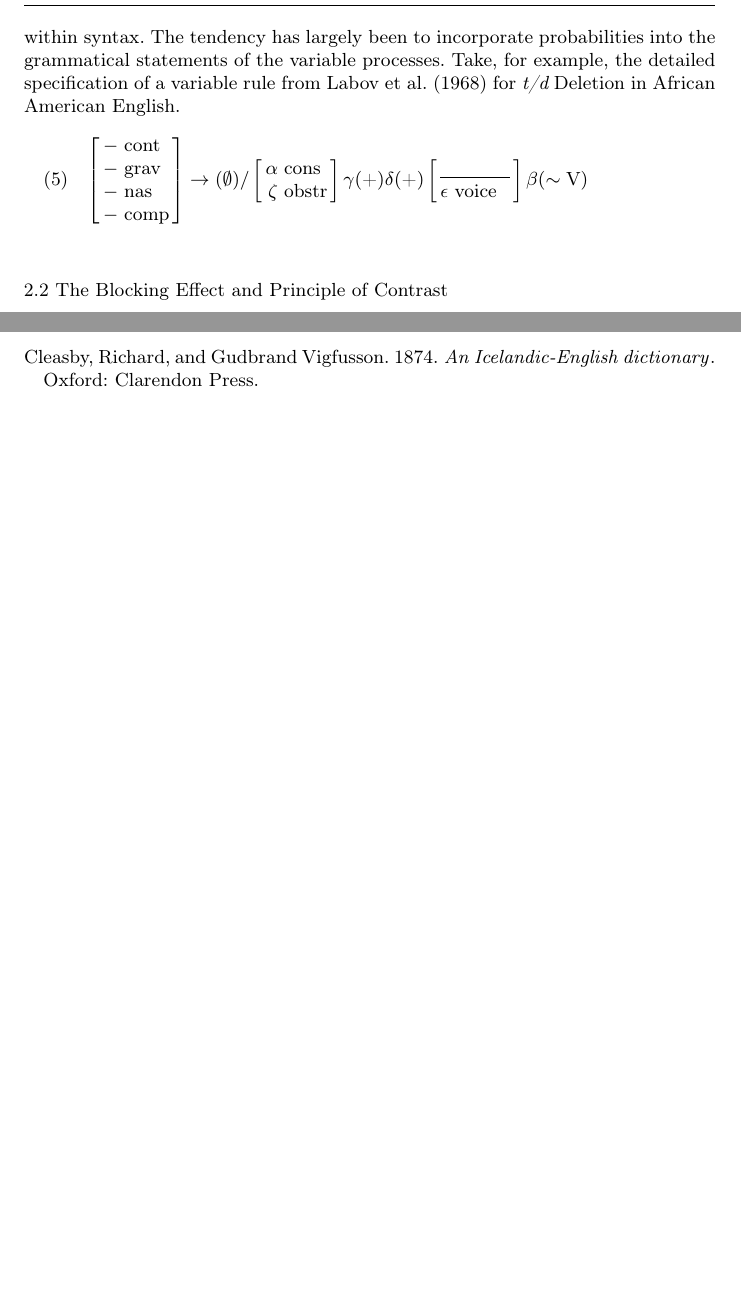
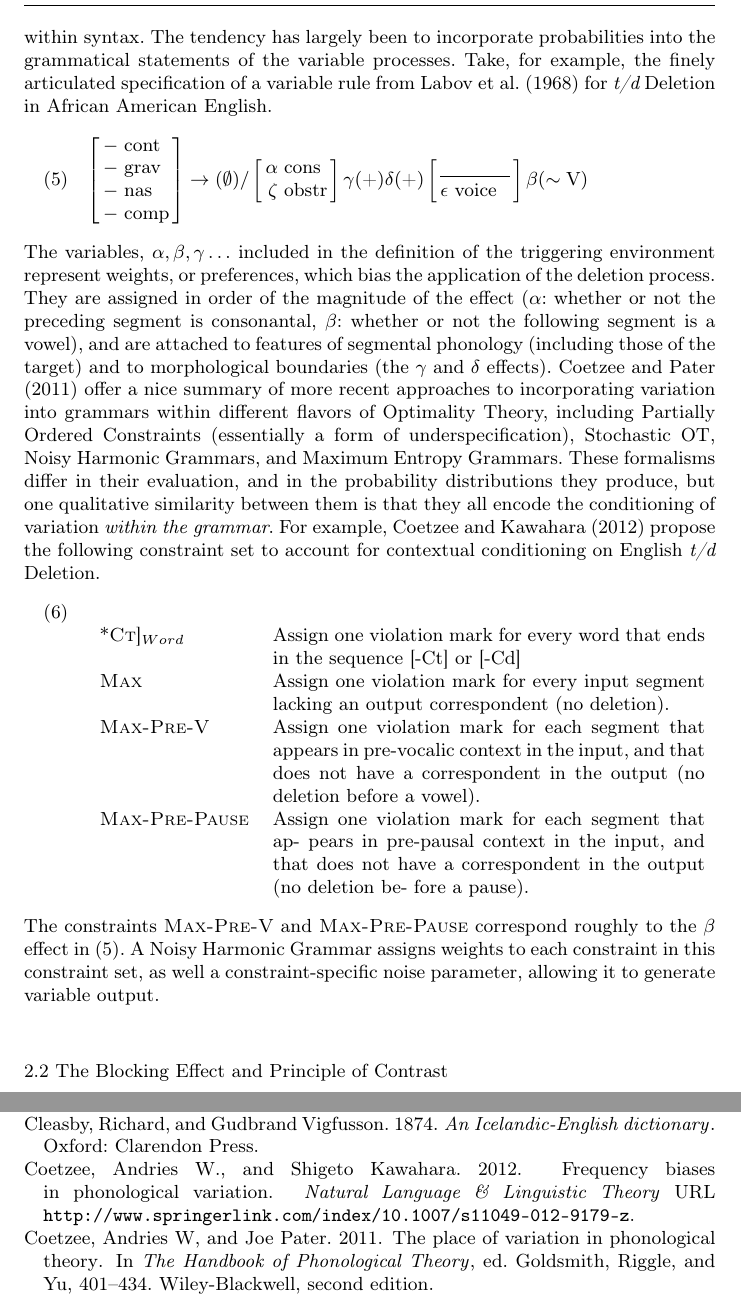
Before and after one commit to joelcw/tyneside, a LaTeX paper (articles/competing_Wallenberg.tex): two parts of pages 6 and 9 of 9 before the commit and two parts of pages 6 and 9 of 10 after it, joined at a grey line, cut so that both start at the same text, the shorter picture padded with empty space. Compiled offline with pdfLaTeX.

Commit message:
talking about variation in phonology

```diff
--- a/articles/competing_Wallenberg.tex
+++ b/articles/competing_Wallenberg.tex
@@ -148,7 +148,7 @@ One prediction is immediately clear and, we hope, testable: \citet{kroch1989,kro
 It is worth noting that two of our case studies are morphophonological processes: {\it -in/-ing} Variation and {\it t/d} Deletion.
 Approaches to explaining variation, either stably optional or changing, within phonology has largely differed from approaches within syntax.
 The tendency has largely been to incorporate probabilities into the grammatical statements of the variable processes.
-Take, for example, the detailed specification of a variable rule from \citet{3288} for {\it t/d} Deletion in African American English.
+Take, for example, the finely articulated specification of a variable rule from \citet{3288} for {\it t/d} Deletion in African American English.
 \begin{exe}
  \ex $\left[\begin{array}{rl}
 	-&\mbox{cont}\\
@@ -170,6 +170,27 @@ Take, for example, the detailed specification of a variable rule from \citet{328
 \right]
 \beta(\sim \mbox{V})$ \label{variable.rule}
 \end{exe}
+The variables, $\alpha, \beta, \gamma \ldots$ included in the definition of the triggering environment represent weights, or preferences, which bias the application of the deletion process.
+They are assigned in order of the magnitude of the effect ($\alpha$: whether or not the preceding segment is consonantal, $\beta$: whether or not the following segment is a vowel), and are attached to features of segmental phonology (including those of the target) and to morphological boundaries (the $\gamma$ and $\delta$ effects).
+\citet{Coetzee2011} offer a nice summary of more recent approaches to incorporating variation into grammars within different flavors of Optimality Theory, including Partially Ordered Constraints (essentially a form of underspecification), Stochastic OT, Noisy Harmonic Grammars, and Maximum Entropy Grammars.
+These formalisms differ in their evaluation, and in the probability distributions they produce, but one qualitative similarity between them is that they all encode the conditioning of variation \emph{within the grammar}.
+For example, \citet{Coetzee2012} propose the following constraint set to account for contextual conditioning on English {\it t/d} Deletion.
+%% How do we align tables to the top of the example number?
+\begin{exe}
+	\ex \label{noisy.hg}\  \\
+\begin{tabular}{lp{3in}}
+	*{\sc Ct}]_{Word}& Assign one violation mark for every word that ends in the sequence [-Ct] or [-Cd]\\
+	{\sc Max} & Assign one violation mark for every input segment lacking an output correspondent (no deletion).\\
+	{\sc Max-Pre-V} & Assign one violation mark for each segment that appears in pre-vocalic context in the input, and that does not have a correspondent in the output (no deletion before a vowel).\\
+	{\sc Max-Pre-Pause} &Assign one violation mark for each segment that ap- pears in pre-pausal context in the input, and that does not have a correspondent in the output (no deletion be- fore a pause).
+\end{tabular}
+\end{exe}
+The constraints {\sc Max-Pre-V} and {\sc Max-Pre-Pause} correspond roughly to the $\beta$ effect in (\ref{variable.rule}).
+A Noisy Harmonic Grammar assigns weights to each constraint in this constraint set, as well a constraint-specific noise parameter, allowing it to generate variable output.
+
+
+
+
 
 \subsection{The Blocking Effect and Principle of Contrast}
 
```
Also changed, not shown: articles/joelrefs.bib (+31 -1 lines), articles/competing_Wallenberg.tex (2 more changed lines).
